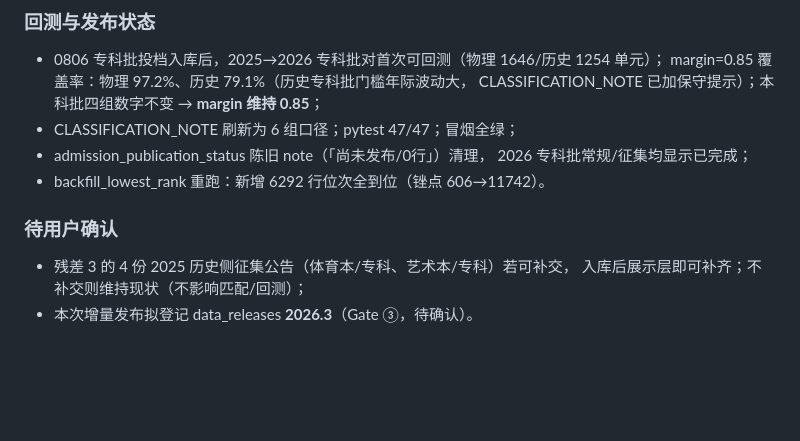
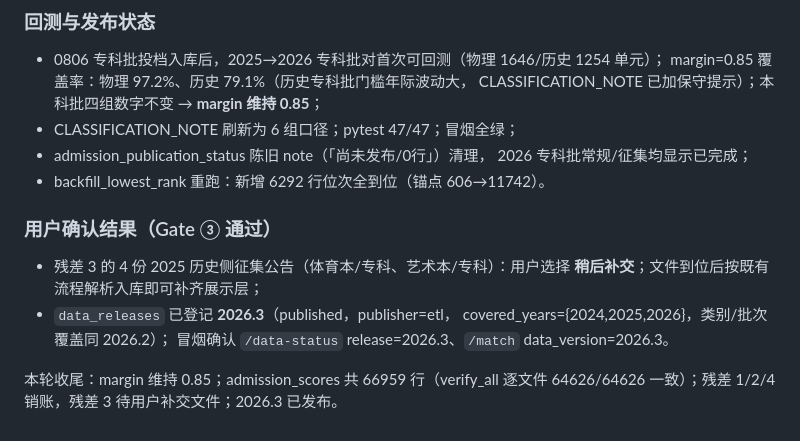
Before and after one commit to manmonthW/gaokao-canmou, a Markdown page: docs/changelog-2026-08-09-data-2024.md, the part around the change. Drawn GitHub-style; blank space fills up the shorter version.

Commit message:
docs(changelog)：登记 Gate ③ 结果——data_releases 2026.3 已发布
用户确认两项：
- 登记 data_releases 2026.3（published，covered_years={2024,2025,2026}）；
  /data-status release 与 /match data_version 冒烟均为 2026.3；
- 残差 3 的 2025 历史侧征集 4 份公告稍后补交，到位后按既有流程入库。

```diff
--- a/docs/changelog-2026-08-09-data-2024.md
+++ b/docs/changelog-2026-08-09-data-2024.md
@@ -175,10 +175,15 @@ dry-run 0 可疑；verify_all 合计 64626/64626 一致，缺/多/值不一致 0
 - CLASSIFICATION_NOTE 刷新为 6 组口径；pytest 47/47；冒烟全绿；
 - admission_publication_status 陈旧 note（「尚未发布/0行」）清理，
   2026 专科批常规/征集均显示已完成；
-- backfill_lowest_rank 重跑：新增 6292 行位次全到位（锉点 606→11742）。
+- backfill_lowest_rank 重跑：新增 6292 行位次全到位（锚点 606→11742）。
 
-### 待用户确认
+### 用户确认结果（Gate ③ 通过）
 
-- 残差 3 的 4 份 2025 历史侧征集公告（体育本/专科、艺术本/专科）若可补交，
-  入库后展示层即可补齐；不补交则维持现状（不影响匹配/回测）；
-- 本次增量发布拟登记 data_releases **2026.3**（Gate ③，待确认）。
+- 残差 3 的 4 份 2025 历史侧征集公告（体育本/专科、艺术本/专科）：用户选择
+  **稍后补交**；文件到位后按既有流程解析入库即可补齐展示层；
+- `data_releases` 已登记 **2026.3**（published，publisher=etl，
+  covered_years={2024,2025,2026}，类别/批次覆盖同 2026.2）；
+  冒烟确认 `/data-status` release=2026.3、`/match` data_version=2026.3。
+
+本轮收尾：margin 维持 0.85；admission_scores 共 66959 行（verify_all 逐文件
+64626/64626 一致）；残差 1/2/4 销账，残差 3 待用户补交文件；2026.3 已发布。
```
